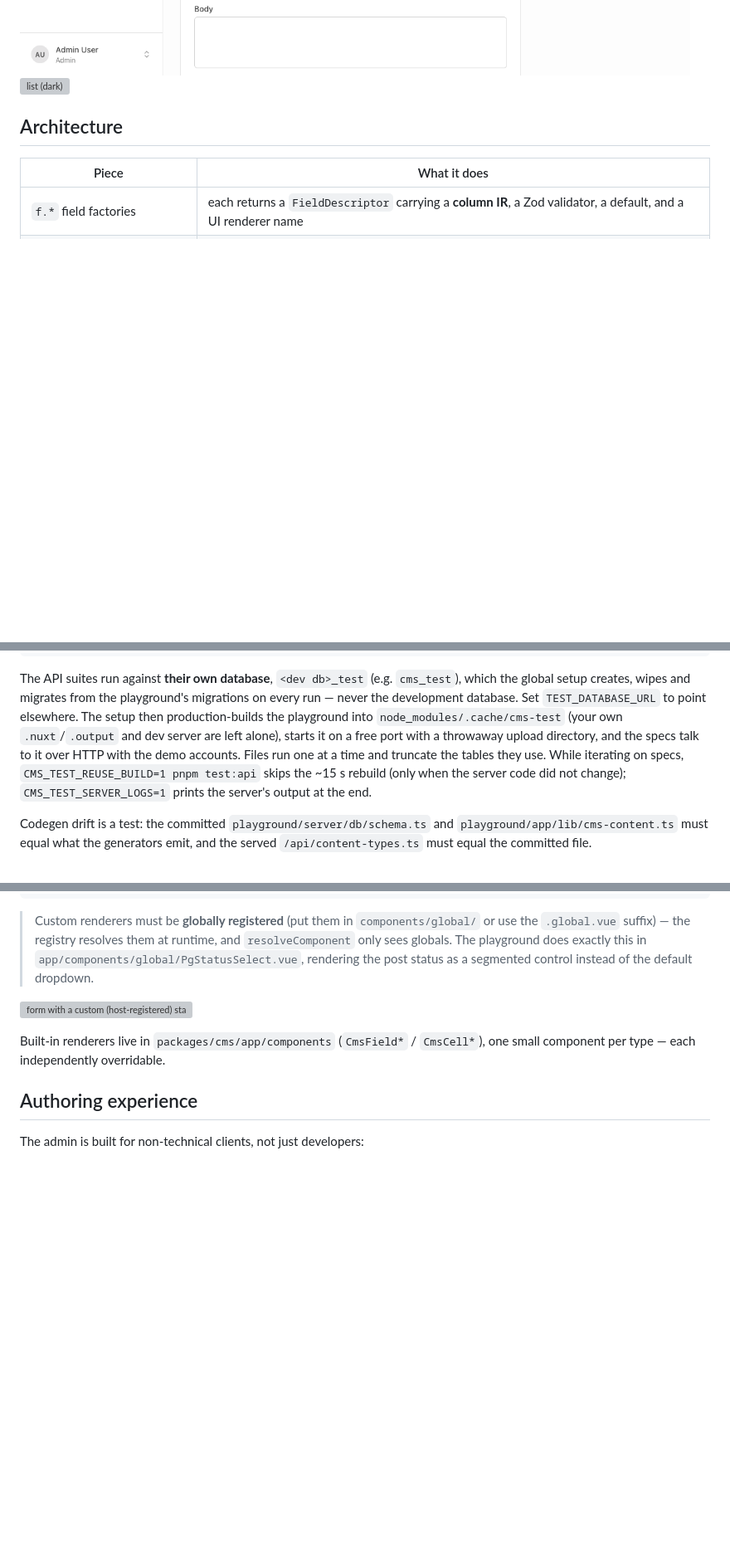
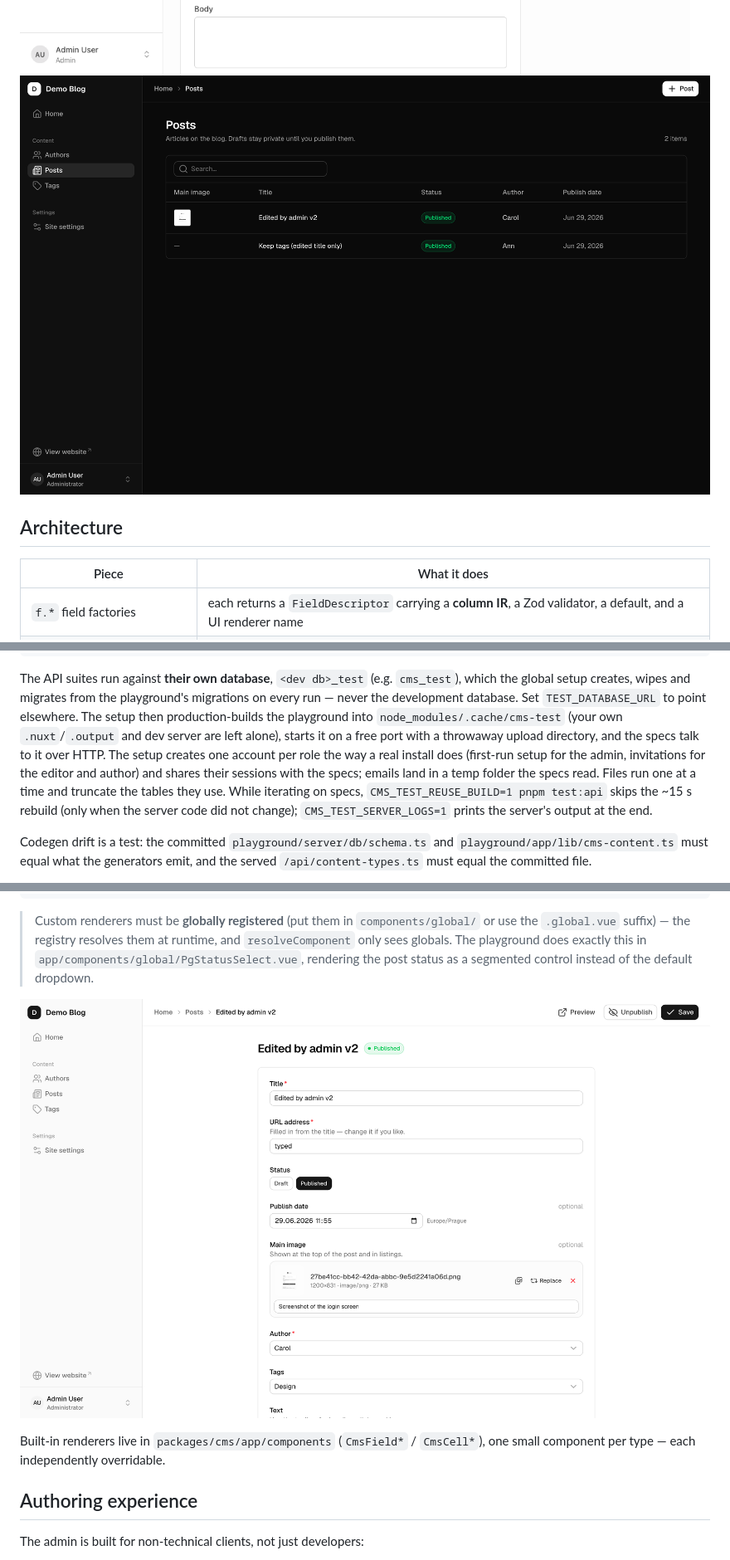
Before and after one commit to tinyzookeeper/tinyzoo, a Markdown page: README.md, 3 parts joined by grey strips. Shown at 83% size. GitHub-like rendering; pictures changed too: docs/screenshots/admin-editor.png (added), docs/screenshots/admin-list-dark.png (added); blank space fills up the shorter version; grey boxes are pictures that could not be loaded.

```diff
--- a/README.md
+++ b/README.md
@@ -34,5 +35,5 @@ enforcement, a polished sidebar shell, list search/sort/pagination, dark mode,
 ![media upload](docs/screenshots/media-upload.png)
-![list (dark)](docs/screenshots/admin-shell-dark.png)
+![list (dark)](docs/screenshots/admin-list-dark.png)
 
 ## Architecture
 
@@ -161,7 +206,9 @@ on every run — never the development database. Set `TEST_DATABASE_URL` to poin
 elsewhere. The setup then production-builds the playground into
 `node_modules/.cache/cms-test` (your own `.nuxt`/`.output` and dev server are left
 alone), starts it on a free port with a throwaway upload directory, and the specs
-talk to it over HTTP with the demo accounts. Files run one at a time and truncate the
+talk to it over HTTP. The setup creates one account per role the way a real install
+does (first-run setup for the admin, invitations for the editor and author) and
+shares their sessions with the specs; emails land in a temp folder the specs read. Files run one at a time and truncate the
 tables they use. While iterating on specs, `CMS_TEST_REUSE_BUILD=1 pnpm test:api`
 skips the ~15 s rebuild (only when the server code did not change);
 `CMS_TEST_SERVER_LOGS=1` prints the server's output at the end.
@@ -218,7 +265,7 @@ export default defineAppConfig({
 > `app/components/global/PgStatusSelect.vue`, rendering the post status as a
 > segmented control instead of the default dropdown.
 
-![form with a custom (host-registered) status field renderer](docs/screenshots/admin-form.png)
+![form with a custom (host-registered) status field renderer](docs/screenshots/admin-editor.png)
 
 Built-in renderers live in `packages/cms/app/components` (`CmsField*` / `CmsCell*`),
 one small component per type — each independently overridable.
```
Also changed, not shown: other parts of README.md (+50 -5 lines), docs/screenshots/admin-home.png (added), docs/screenshots/admin-sign-in.png (added), docs/screenshots/admin-team-invite.png (added), 7 other files.
